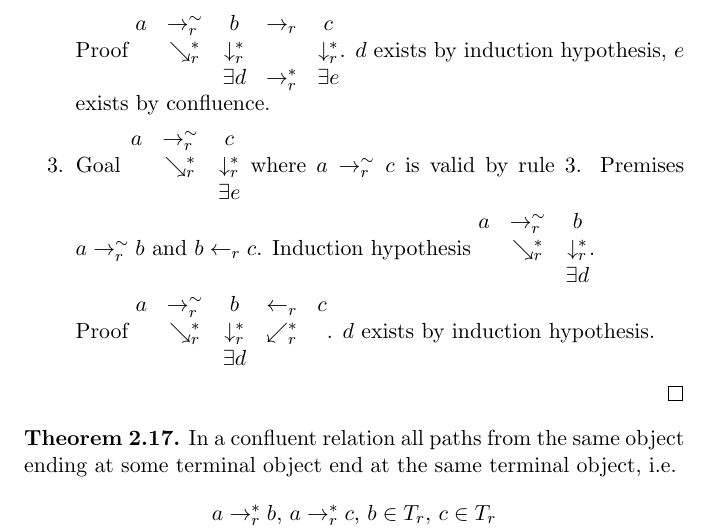
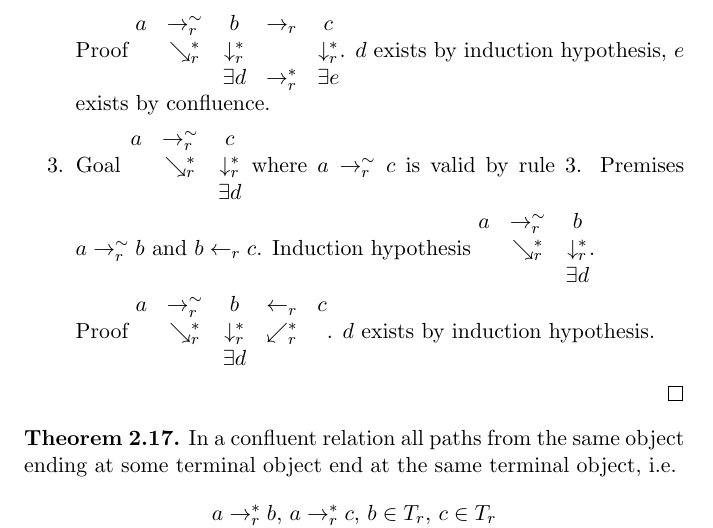
Before and after one commit to hbr/Lambda-Calculus, a LaTeX document (lambda1/main_untyped_lambda.tex, which reads lambda1/setrelation.tex): part of page 14 of 48, cut so that both start at the same text. Compiled offline with pdfLaTeX.

Commit message:
Typo corrected
	modified:   lambda1/setrelation.tex

```diff
--- a/lambda1/setrelation.tex
+++ b/lambda1/setrelation.tex
@@ -635,7 +635,7 @@ uniquely into a statement of predicate logic.
       $\begin{matrix}
         a    & \to_r^\sim      & c                      \\
               & \searrow_r^* & \downarrow_r^*  \\
-        & & \exists e
+        & & \exists d
       \end{matrix}$
       where $a \to_r^\sim c$ is valid by rule 3. Premises $a \to_r^\sim b$
       and $b \gets_r c$.
```
